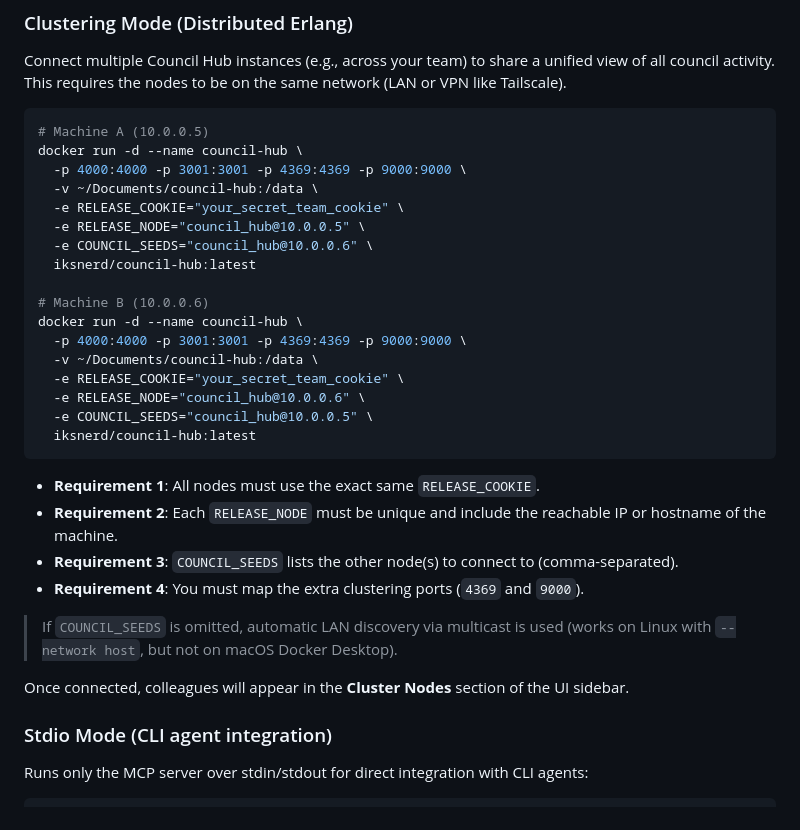
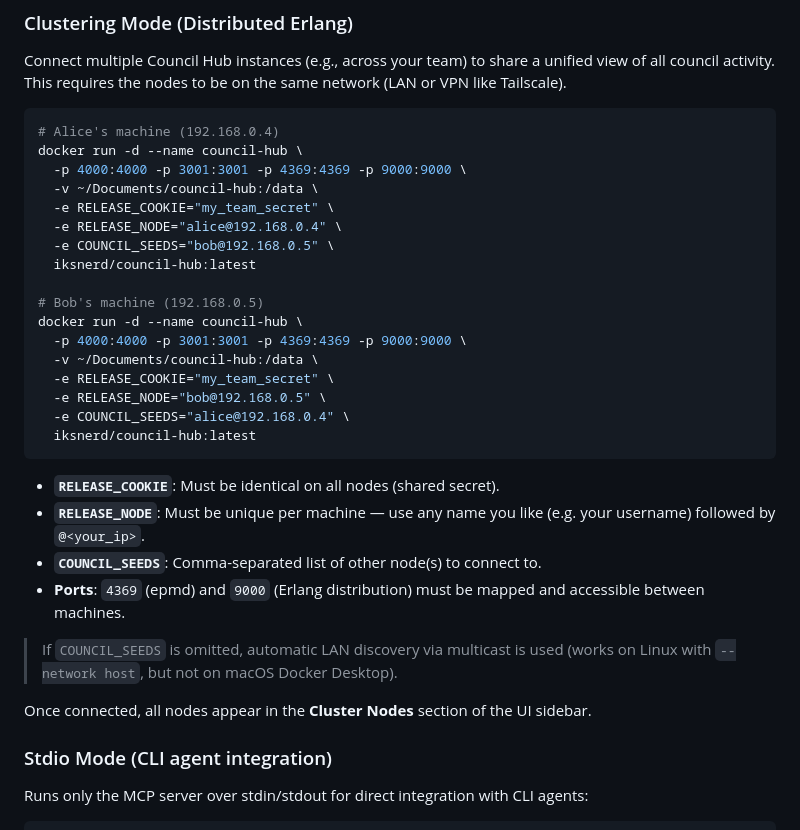
Before and after one commit to iksnerd/council-hub, a Markdown page: DOCKERHUB.md, the part around the change. Drawn GitHub-style.

Commit message:
Update clustering docs with clear examples

````diff
--- a/DOCKERHUB.md
+++ b/DOCKERHUB.md
@@ -32,33 +32,33 @@ docker run -d --name council-hub \
 Connect multiple Council Hub instances (e.g., across your team) to share a unified view of all council activity. This requires the nodes to be on the same network (LAN or VPN like Tailscale).
 
 ```bash
-# Machine A (10.0.0.5)
+# Alice's machine (192.168.0.4)
 docker run -d --name council-hub \
   -p 4000:4000 -p 3001:3001 -p 4369:4369 -p 9000:9000 \
   -v ~/Documents/council-hub:/data \
-  -e RELEASE_COOKIE="your_secret_team_cookie" \
-  -e RELEASE_NODE="council_hub@10.0.0.5" \
-  -e COUNCIL_SEEDS="council_hub@10.0.0.6" \
+  -e RELEASE_COOKIE="my_team_secret" \
+  -e RELEASE_NODE="alice@192.168.0.4" \
+  -e COUNCIL_SEEDS="bob@192.168.0.5" \
   iksnerd/council-hub:latest
 
-# Machine B (10.0.0.6)
+# Bob's machine (192.168.0.5)
 docker run -d --name council-hub \
   -p 4000:4000 -p 3001:3001 -p 4369:4369 -p 9000:9000 \
   -v ~/Documents/council-hub:/data \
-  -e RELEASE_COOKIE="your_secret_team_cookie" \
-  -e RELEASE_NODE="council_hub@10.0.0.6" \
-  -e COUNCIL_SEEDS="council_hub@10.0.0.5" \
+  -e RELEASE_COOKIE="my_team_secret" \
+  -e RELEASE_NODE="bob@192.168.0.5" \
+  -e COUNCIL_SEEDS="alice@192.168.0.4" \
   iksnerd/council-hub:latest
 ```
 
-- **Requirement 1**: All nodes must use the exact same `RELEASE_COOKIE`.
-- **Requirement 2**: Each `RELEASE_NODE` must be unique and include the reachable IP or hostname of the machine.
-- **Requirement 3**: `COUNCIL_SEEDS` lists the other node(s) to connect to (comma-separated).
-- **Requirement 4**: You must map the extra clustering ports (`4369` and `9000`).
+- **`RELEASE_COOKIE`**: Must be identical on all nodes (shared secret).
+- **`RELEASE_NODE`**: Must be unique per machine — use any name you like (e.g. your username) followed by `@<your_ip>`.
+- **`COUNCIL_SEEDS`**: Comma-separated list of other node(s) to connect to.
+- **Ports**: `4369` (epmd) and `9000` (Erlang distribution) must be mapped and accessible between machines.
 
 > If `COUNCIL_SEEDS` is omitted, automatic LAN discovery via multicast is used (works on Linux with `--network host`, but not on macOS Docker Desktop).
 
-Once connected, colleagues will appear in the **Cluster Nodes** section of the UI sidebar.
+Once connected, all nodes appear in the **Cluster Nodes** section of the UI sidebar.
 
 ### Stdio Mode (CLI agent integration)
 
````
Also changed, not shown: README.md (+7 -7 lines).
